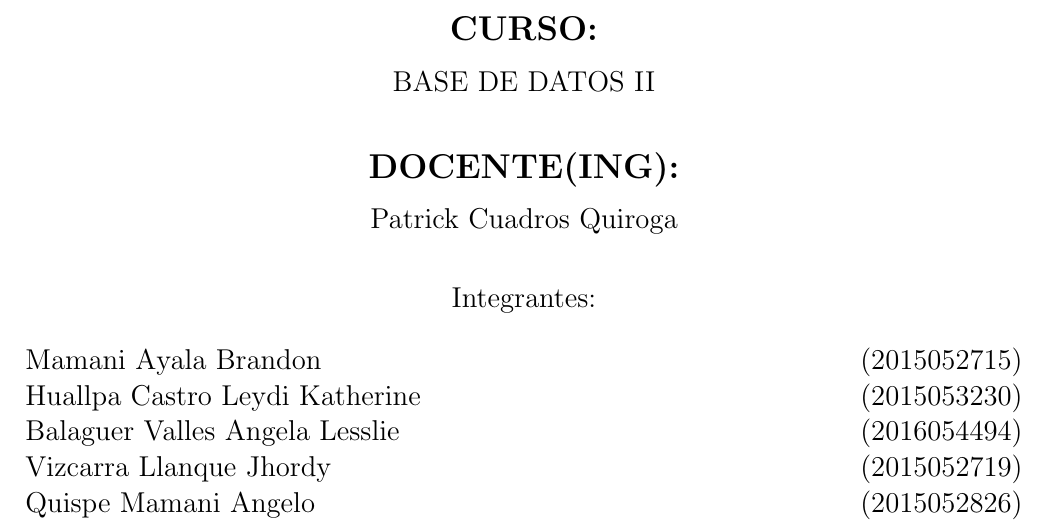
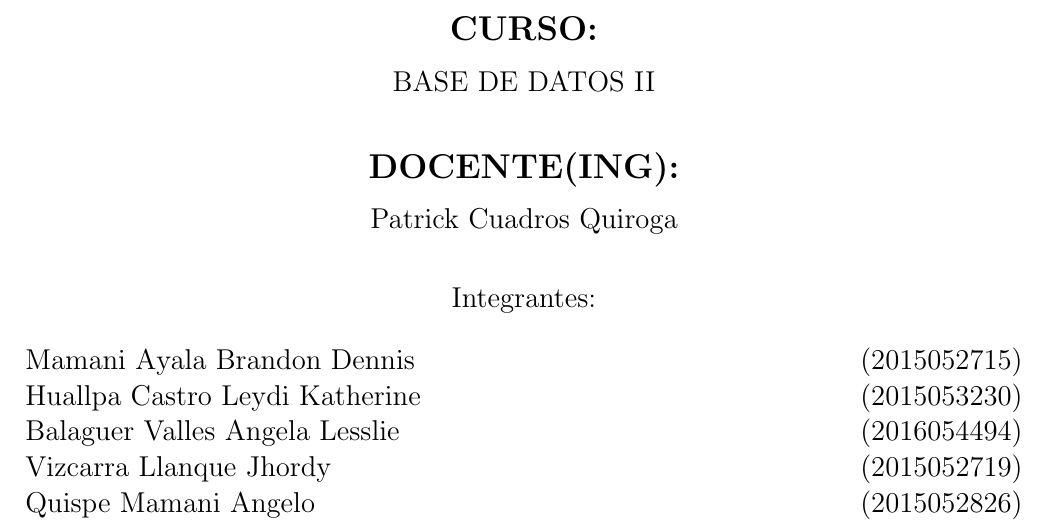
Before and after one commit to bluedevil97/bd_grupal, a LaTeX document (trabajogrupal2.4.tex): part of page 1 of 2, cut so that both start at the same text. Compiled offline with pdfLaTeX.

Commit message:
Hecho por brandon

```diff
--- a/trabajogrupal2.4.tex
+++ b/trabajogrupal2.4.tex
@@ -76,7 +76,7 @@ BASE DE DATOS II\\
 \begin{large}
 Integrantes: \\
 \begin{flushleft}
-Mamani Ayala  Brandon \hfill  (2015052715) \\
+Mamani Ayala  Brandon Dennis \hfill  (2015052715) \\
 Huallpa Castro Leydi Katherine	\hfill	(2015053230) \\
 Balaguer Valles Angela Lesslie	\hfill	(2016054494) \\
 Vizcarra Llanque Jhordy        \hfill	(2015052719) \\
```
Also changed, not shown: trabajogrupal2.4.pdf (added), 1 other file.
